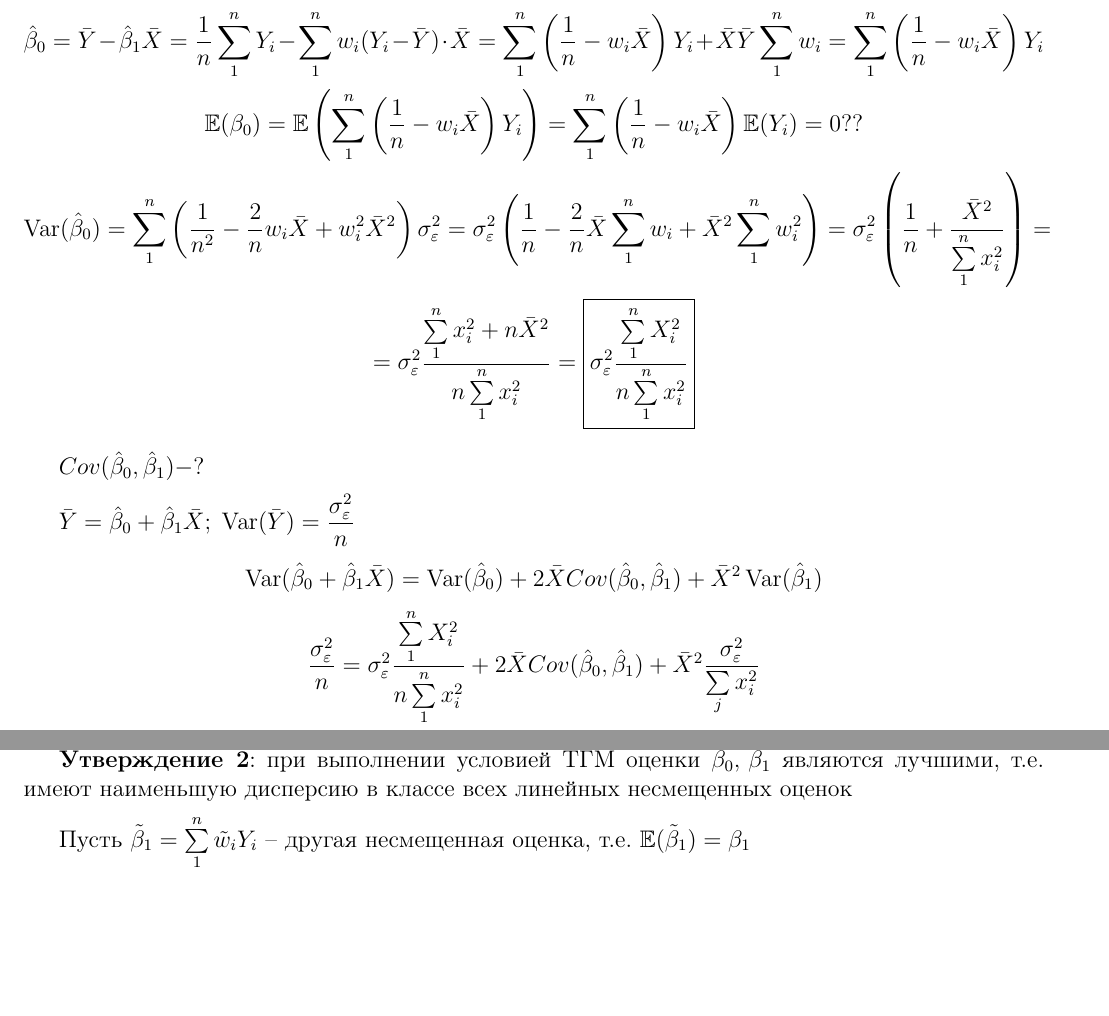
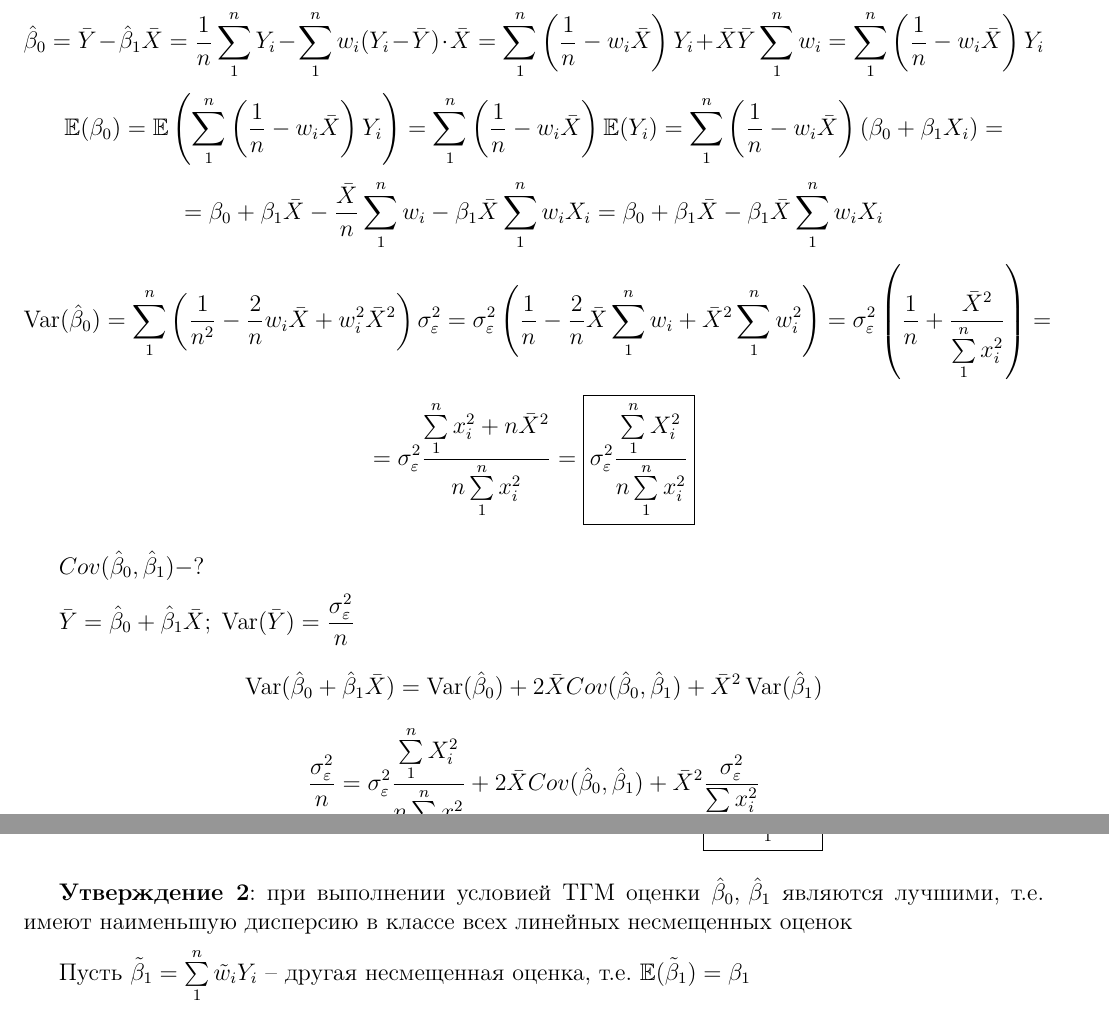
Before and after one commit to elizacc/Metrics, a LaTeX document (i.tex): two parts of pages 3 and 4 of 6, joined at a grey line, cut so that both start at the same text, the shorter picture padded with empty space. Compiled offline with pdfLaTeX.

Commit message:
поправки

```diff
--- a/i.tex
+++ b/i.tex
@@ -171,7 +171,8 @@ $\displaystyle\isum w_i^2 = \frac{\isum x_i^2}{(\jsum x_j^2)^2} = \frac{1}{\jsum
 
 $$\var(\hat{\beta}_1) = \var\left(\isum w_i y_i\right) = \isum w_i^2 \var(y_i) + \isum \jsum w_i w_j Cov(y_i, y_j) = \isum w_i^2 \sigma_{\epsilon}^2 = \fbox{\text{$\displaystyle\frac{\sigma_{\epsilon}^2}{\jsum x_j^2}$}}$$
 $$\hat{\beta}_0 = \bar{Y} - \hat{\beta}_1 \bar{X} = \frac{1}{n} \msum Y_i - \msum w_i (Y_i - \bar{Y}) \cdot \bar{X} = \msum \left(\frac{1}{n} - w_i \bar{X}\right) Y_i + \bar{X} \bar{Y} \msum w_i = \msum\left(\frac{1}{n} - w_i \bar{X}\right) Y_i$$
-$$\e(\beta_0) = \e\left(\msum\left(\frac{1}{n} - w_i \bar{X}\right) Y_i\right) = \msum\left(\frac{1}{n} - w_i \bar{X}\right) \e(Y_i) = 0??$$
+$$\e(\beta_0) = \e\left(\msum\left(\frac{1}{n} - w_i \bar{X}\right) Y_i\right) = \msum\left(\frac{1}{n} - w_i \bar{X}\right) \e(Y_i) = \msum\left(\frac{1}{n} - w_i \bar{X}\right) (\beta_0 + \beta_1 X_i) =$$
+$$= \beta_0 + \beta_1 \bar{X} - \frac{\bar{X}}{n} \msum w_i - \beta_1 \bar{X} \msum w_i X_i = \beta_0 + \beta_1 \bar{X} - \beta_1 \bar{X} \msum w_i X_i$$
 $$\var(\hat{\beta}_0) = \msum \left(\frac{1}{n^2} - \frac{2}{n} w_i \bar{X} + w_i^2 \bar{X}^2\right) \sigma_{\epsilon}^2 = \sigma_{\epsilon}^2 \left(\frac{1}{n} - \frac{2}{n} \bar{X} \msum w_i + \bar{X}^2 \msum w_i^2\right) = \sigma_{\epsilon}^2 \left(\frac{1}{n} + \frac{\bar{X}^2}{\msum x_i^2}\right) =$$
 $$= \sigma_{\epsilon}^2 \frac{\msum x_i^2 + n \bar{X}^2}{n \msum x_i^2} = \fbox{\text{$\displaystyle\sigma_{\epsilon}^2 \frac{\msum X_i^2}{n \msum x_i^2}$}}$$
 
```
Also changed, not shown: i.pdf, i.tex (2 more changed lines), 3 other files.
